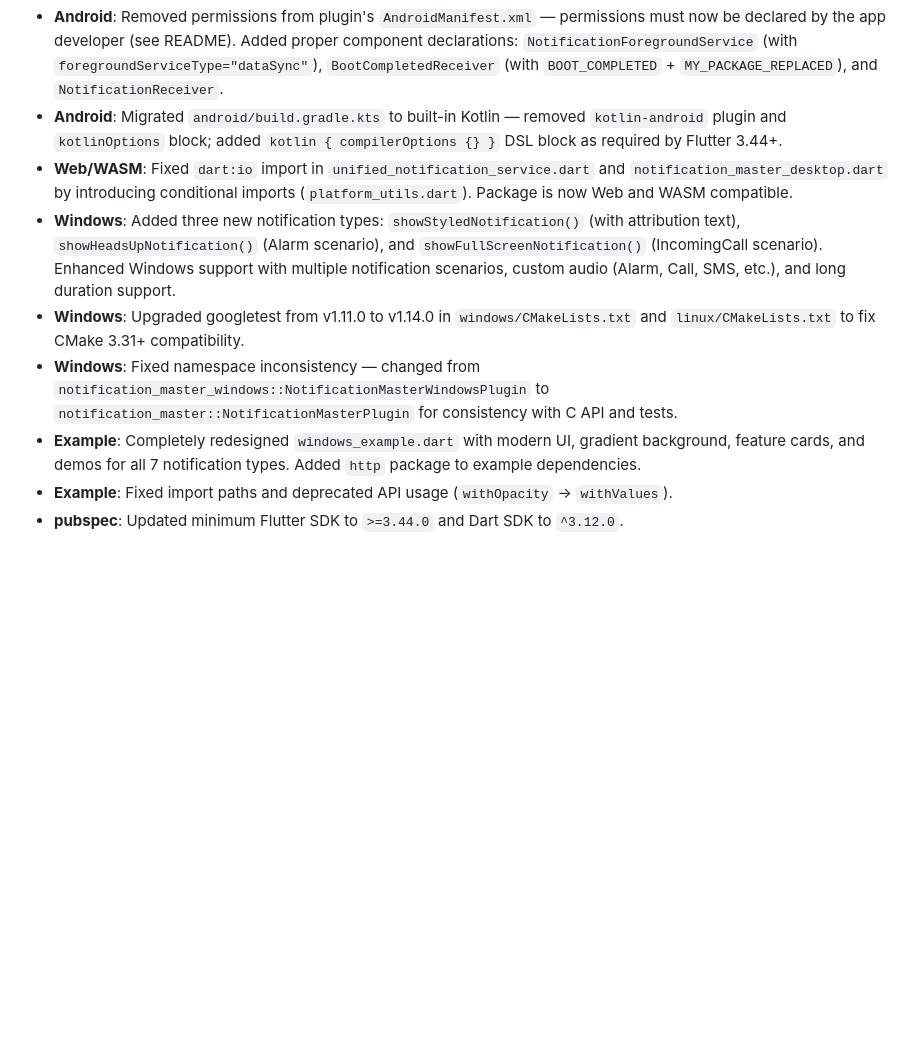
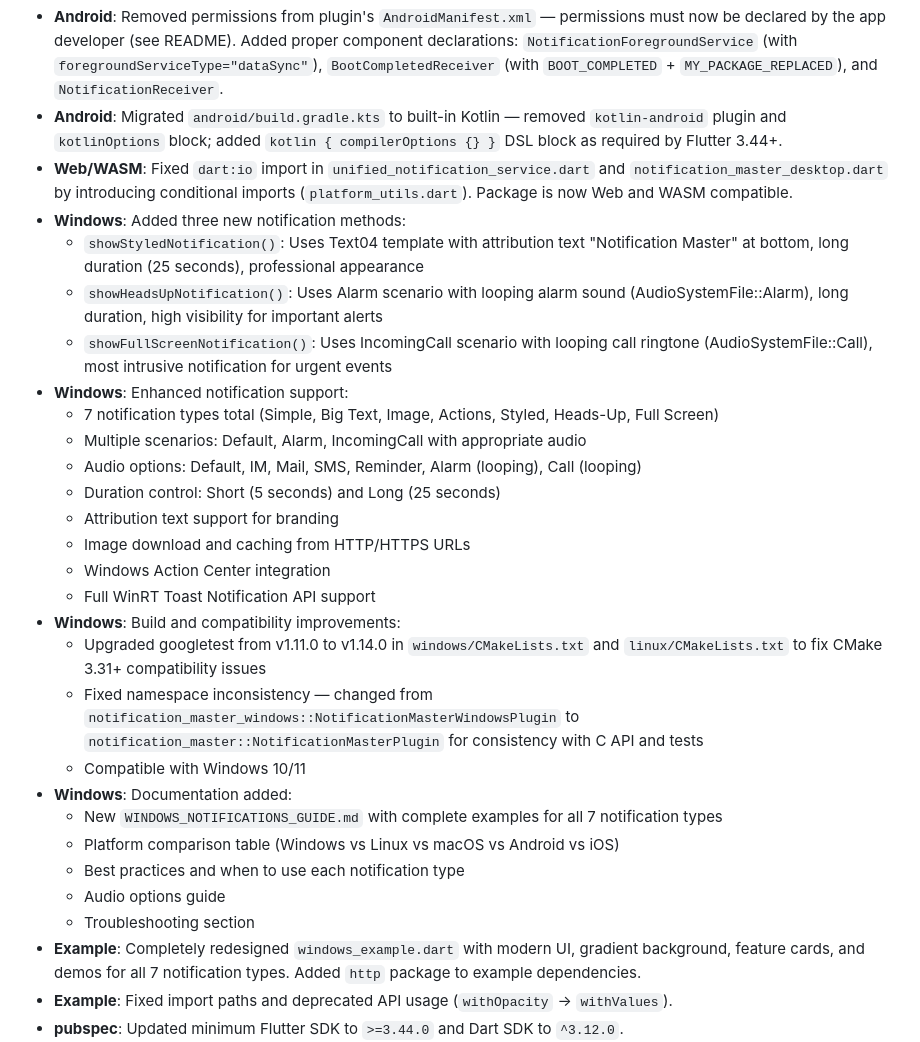
Before and after one commit to SwanFlutter/notification_master, a Markdown page: CHANGELOG.md, the part around the change. GitHub-like rendering; blank space fills up the shorter version.

Commit message:
docs: Enhance Windows changelog with detailed feature descriptions
- Added detailed descriptions for all 3 new notification methods
- Listed all 7 Windows notification types
- Added audio options and duration details
- Included Windows documentation reference
- Better organized Windows section with sub-bullets

```diff
--- a/CHANGELOG.md
+++ b/CHANGELOG.md
@@ -7,9 +7,29 @@
 * **Android**: Removed permissions from plugin's `AndroidManifest.xml` — permissions must now be declared by the app developer (see README). Added proper component declarations: `NotificationForegroundService` (with `foregroundServiceType="dataSync"`), `BootCompletedReceiver` (with `BOOT_COMPLETED` + `MY_PACKAGE_REPLACED`), and `NotificationReceiver`.
 * **Android**: Migrated `android/build.gradle.kts` to built-in Kotlin — removed `kotlin-android` plugin and `kotlinOptions` block; added `kotlin { compilerOptions {} }` DSL block as required by Flutter 3.44+.
 * **Web/WASM**: Fixed `dart:io` import in `unified_notification_service.dart` and `notification_master_desktop.dart` by introducing conditional imports (`platform_utils.dart`). Package is now Web and WASM compatible.
-* **Windows**: Added three new notification types: `showStyledNotification()` (with attribution text), `showHeadsUpNotification()` (Alarm scenario), and `showFullScreenNotification()` (IncomingCall scenario). Enhanced Windows support with multiple notification scenarios, custom audio (Alarm, Call, SMS, etc.), and long duration support.
-* **Windows**: Upgraded googletest from v1.11.0 to v1.14.0 in `windows/CMakeLists.txt` and `linux/CMakeLists.txt` to fix CMake 3.31+ compatibility.
-* **Windows**: Fixed namespace inconsistency — changed from `notification_master_windows::NotificationMasterWindowsPlugin` to `notification_master::NotificationMasterPlugin` for consistency with C API and tests.
+* **Windows**: Added three new notification methods:
+  - `showStyledNotification()`: Uses Text04 template with attribution text "Notification Master" at bottom, long duration (25 seconds), professional appearance
+  - `showHeadsUpNotification()`: Uses Alarm scenario with looping alarm sound (AudioSystemFile::Alarm), long duration, high visibility for important alerts
+  - `showFullScreenNotification()`: Uses IncomingCall scenario with looping call ringtone (AudioSystemFile::Call), most intrusive notification for urgent events
+* **Windows**: Enhanced notification support:
+  - 7 notification types total (Simple, Big Text, Image, Actions, Styled, Heads-Up, Full Screen)
+  - Multiple scenarios: Default, Alarm, IncomingCall with appropriate audio
+  - Audio options: Default, IM, Mail, SMS, Reminder, Alarm (looping), Call (looping)
+  - Duration control: Short (5 seconds) and Long (25 seconds)
+  - Attribution text support for branding
+  - Image download and caching from HTTP/HTTPS URLs
+  - Windows Action Center integration
+  - Full WinRT Toast Notification API support
+* **Windows**: Build and compatibility improvements:
+  - Upgraded googletest from v1.11.0 to v1.14.0 in `windows/CMakeLists.txt` and `linux/CMakeLists.txt` to fix CMake 3.31+ compatibility issues
+  - Fixed namespace inconsistency — changed from `notification_master_windows::NotificationMasterWindowsPlugin` to `notification_master::NotificationMasterPlugin` for consistency with C API and tests
+  - Compatible with Windows 10/11
+* **Windows**: Documentation added:
+  - New `WINDOWS_NOTIFICATIONS_GUIDE.md` with complete examples for all 7 notification types
+  - Platform comparison table (Windows vs Linux vs macOS vs Android vs iOS)
+  - Best practices and when to use each notification type
+  - Audio options guide
+  - Troubleshooting section
 * **Example**: Completely redesigned `windows_example.dart` with modern UI, gradient background, feature cards, and demos for all 7 notification types. Added `http` package to example dependencies.
 * **Example**: Fixed import paths and deprecated API usage (`withOpacity` → `withValues`).
 * **pubspec**: Updated minimum Flutter SDK to `>=3.44.0` and Dart SDK to `^3.12.0`.
```
